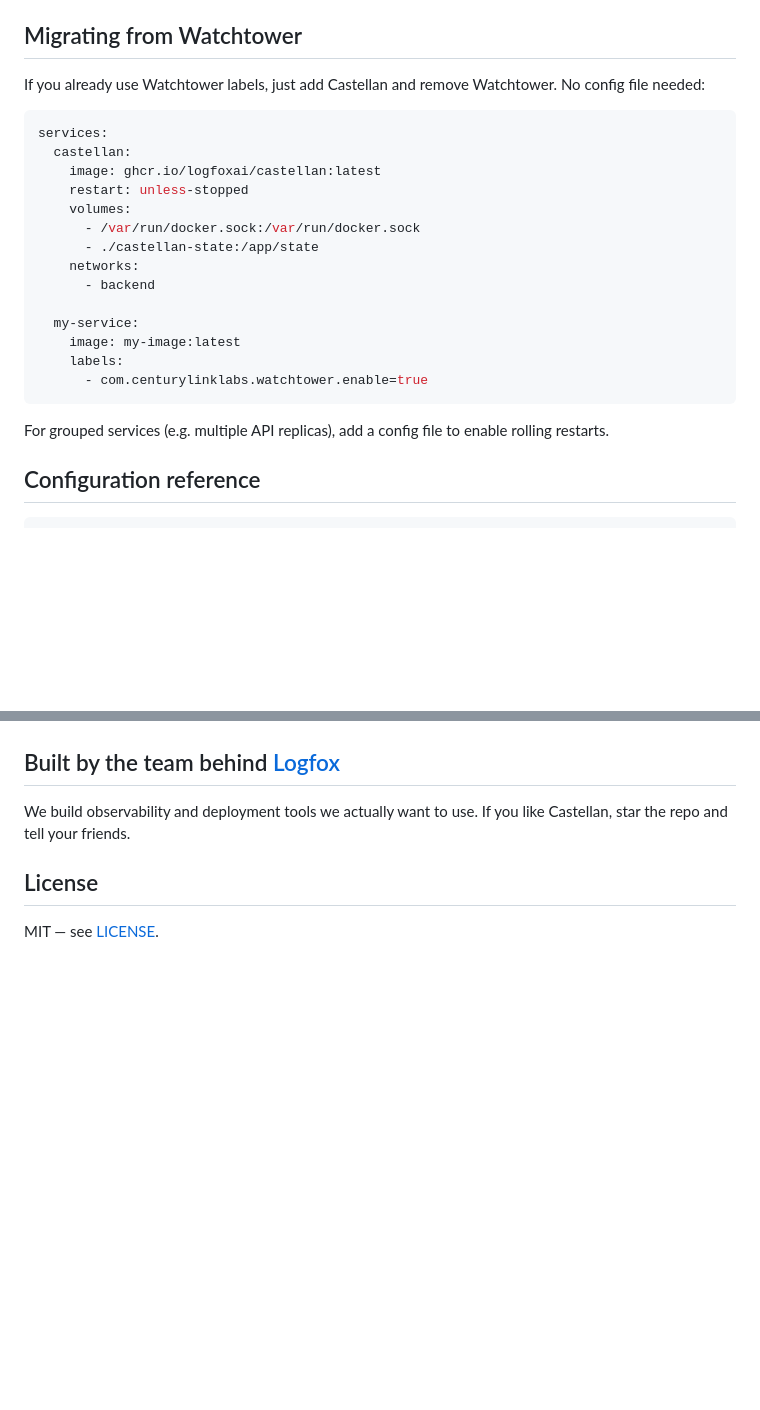
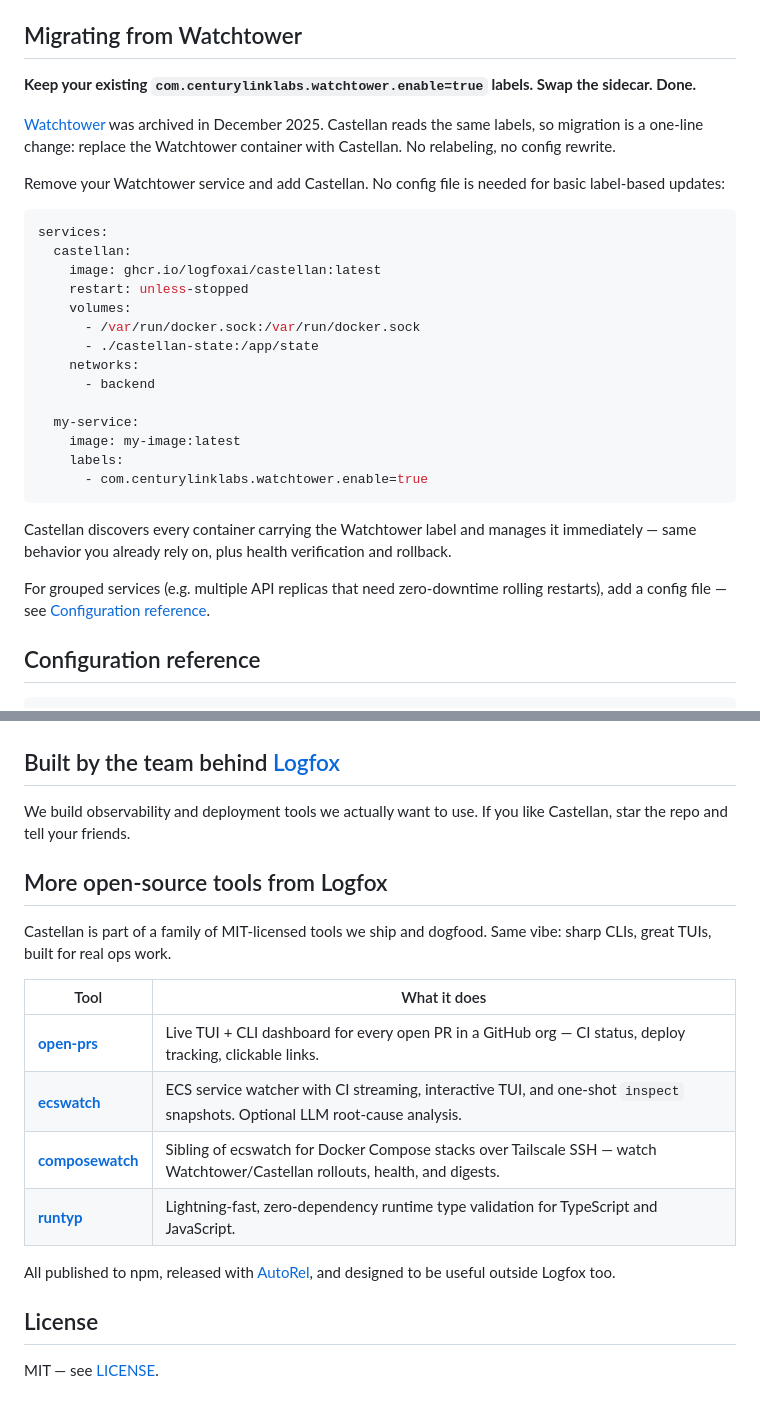
Before and after one commit to logfoxai/castellan, a Markdown page: README.md, 2 parts joined by grey strips. Rendered like a GitHub page; blank space fills up the shorter version.

````diff
--- a/README.md
+++ b/README.md
@@ -153,7 +146,11 @@ Open the dashboard at `http://castellan:3003/` (or map a port to your host).
 
 ## Migrating from Watchtower
 
-If you already use Watchtower labels, just add Castellan and remove Watchtower. No config file needed:
+**Keep your existing `com.centurylinklabs.watchtower.enable=true` labels. Swap the sidecar. Done.**
+
+[Watchtower](https://github.com/containrrr/watchtower) was archived in December 2025. Castellan reads the same labels, so migration is a one-line change: replace the Watchtower container with Castellan. No relabeling, no config rewrite.
+
+Remove your Watchtower service and add Castellan. No config file is needed for basic label-based updates:
 
 ```yaml
 services:
@@ -172,7 +169,9 @@ services:
       - com.centurylinklabs.watchtower.enable=true
 ```
 
-For grouped services (e.g. multiple API replicas), add a config file to enable rolling restarts.
+Castellan discovers every container carrying the Watchtower label and manages it immediately — same behavior you already rely on, plus health verification and rollback.
+
+For grouped services (e.g. multiple API replicas that need zero-downtime rolling restarts), add a config file — see [Configuration reference](#configuration-reference).
 
 ## Configuration reference
 
@@ -281,6 +327,19 @@ Have an idea? Open an issue or discussion.
 
 We build observability and deployment tools we actually want to use. If you like Castellan, star the repo and tell your friends.
 
+## More open-source tools from Logfox
+
+Castellan is part of a family of MIT-licensed tools we ship and dogfood. Same vibe: sharp CLIs, great TUIs, built for real ops work.
+
+| Tool | What it does |
+|------|--------------|
+| [**open-prs**](https://github.com/logfoxai/open-prs) | Live TUI + CLI dashboard for every open PR in a GitHub org — CI status, deploy tracking, clickable links. |
+| [**ecswatch**](https://github.com/logfoxai/ecswatch) | ECS service watcher with CI streaming, interactive TUI, and one-shot `inspect` snapshots. Optional LLM root-cause analysis. |
+| [**composewatch**](https://github.com/logfoxai/composewatch) | Sibling of ecswatch for Docker Compose stacks over Tailscale SSH — watch Watchtower/Castellan rollouts, health, and digests. |
+| [**runtyp**](https://github.com/logfoxai/runtyp) | Lightning-fast, zero-dependency runtime type validation for TypeScript and JavaScript. |
+
+All published to npm, released with [AutoRel](https://github.com/mhweiner/autorel), and designed to be useful outside Logfox too.
+
 ## License
 
 MIT — see [LICENSE](LICENSE).
````
Also changed, not shown: other parts of README.md (+52 -12 lines), assets/screenshot-light.png, assets/screenshot-mobile.png (deleted), assets/screenshot.png, 3 other files.
